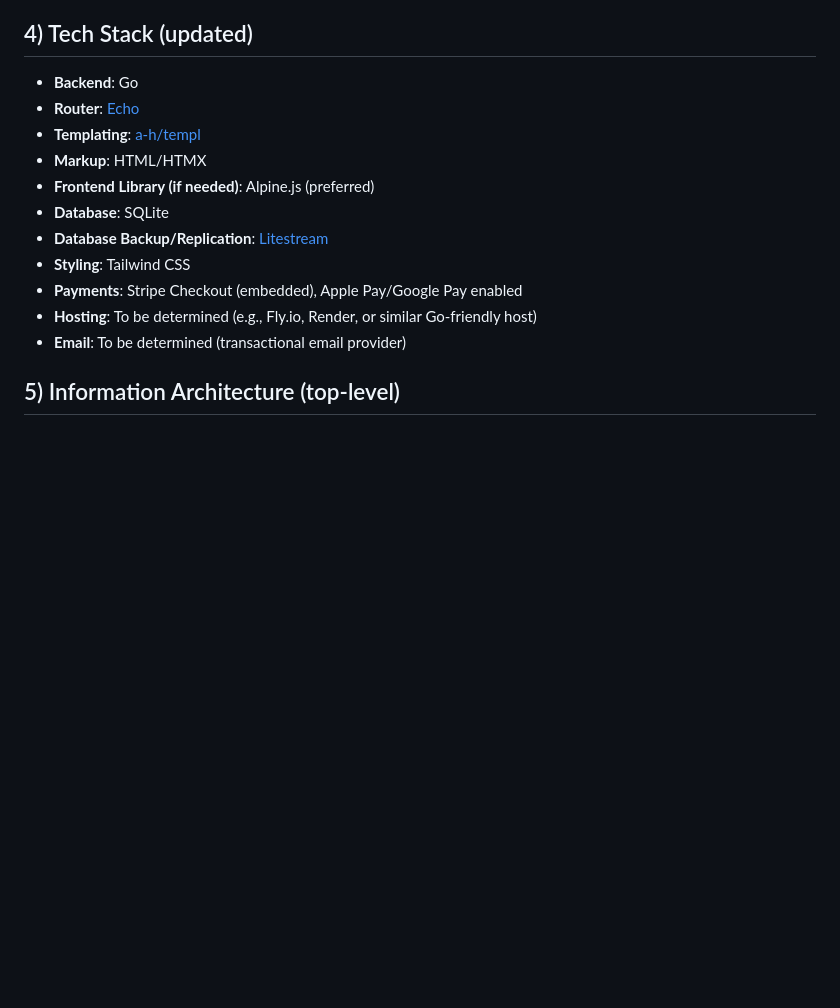
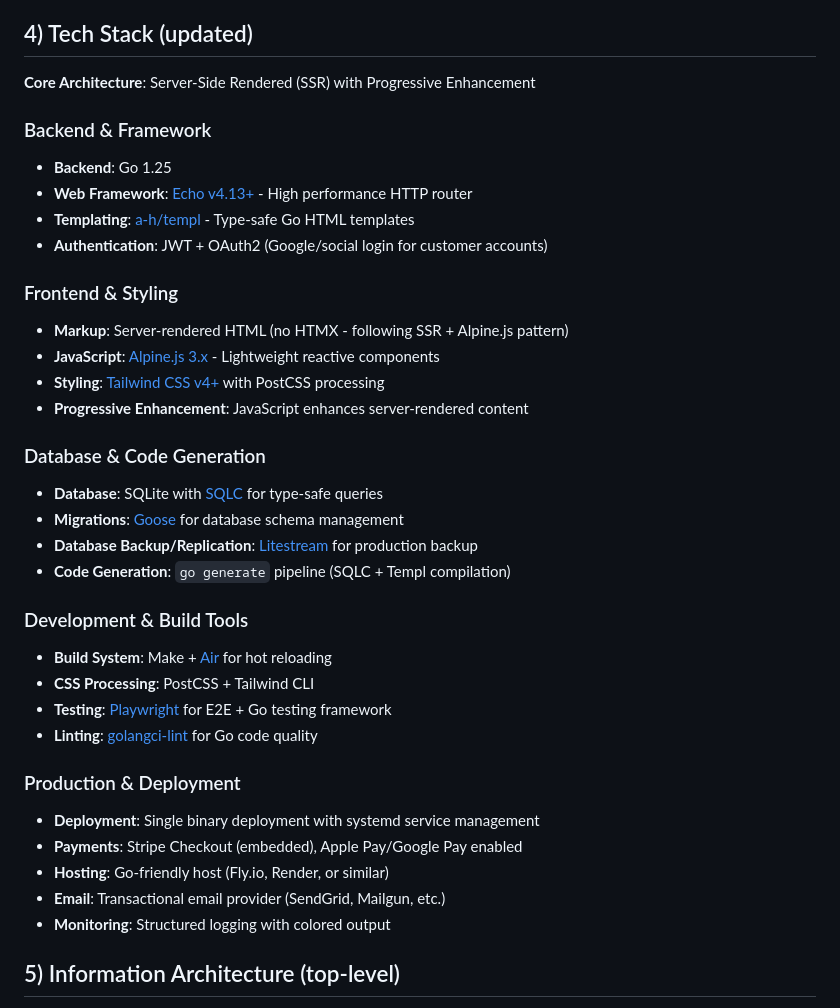
Before and after one commit to loganlanou/logans3d-v4, a Markdown page: REQUIREMENTS.md, the part around the change. GitHub-like rendering; blank space fills up the shorter version.

Commit message:
docs: update tech stack with comprehensive architecture details
- Enhanced tech stack section with detailed framework specifications
- Organized stack into logical sections (Backend, Frontend, Database, etc.)
- Removed HTMX in favor of proven SSR + Alpine.js pattern
- Added missing components: SQLC, Goose, Air, Playwright, golangci-lint
- Aligned with CreswoodCorners battle-tested technology stack
- Added production deployment and monitoring considerations
- Specified versions and purposes for better development clarity

🤖 Generated with [Claude Code](https://claude.ai/code)

Co-Authored-By: Claude <noreply@anthropic.com>

```diff
--- a/REQUIREMENTS.md
+++ b/REQUIREMENTS.md
@@ -18,17 +18,38 @@ This document captures the scope and requirements for rebuilding the Logan’s 3
 - Multi‑currency, marketplace, or multi‑vendor flows.
 
 ## 4) Tech Stack (updated)
-- **Backend**: Go
-- **Router**: [Echo](https://github.com/labstack/echo)
-- **Templating**: [a-h/templ](https://github.com/a-h/templ)
-- **Markup**: HTML/HTMX
-- **Frontend Library (if needed)**: Alpine.js (preferred)
-- **Database**: SQLite
-- **Database Backup/Replication**: [Litestream](https://litestream.io)
-- **Styling**: Tailwind CSS
+**Core Architecture**: Server-Side Rendered (SSR) with Progressive Enhancement
+
+### Backend & Framework
+- **Backend**: Go 1.25
+- **Web Framework**: [Echo v4.13+](https://github.com/labstack/echo) - High performance HTTP router
+- **Templating**: [a-h/templ](https://github.com/a-h/templ) - Type-safe Go HTML templates
+- **Authentication**: JWT + OAuth2 (Google/social login for customer accounts)
+
+### Frontend & Styling
+- **Markup**: Server-rendered HTML (no HTMX - following SSR + Alpine.js pattern)
+- **JavaScript**: [Alpine.js 3.x](https://alpinejs.dev/) - Lightweight reactive components
+- **Styling**: [Tailwind CSS v4+](https://tailwindcss.com/) with PostCSS processing
+- **Progressive Enhancement**: JavaScript enhances server-rendered content
+
+### Database & Code Generation
+- **Database**: SQLite with [SQLC](https://sqlc.dev/) for type-safe queries
+- **Migrations**: [Goose](https://pressly.github.io/goose/) for database schema management
+- **Database Backup/Replication**: [Litestream](https://litestream.io) for production backup
+- **Code Generation**: `go generate` pipeline (SQLC + Templ compilation)
+
+### Development & Build Tools
+- **Build System**: Make + [Air](https://github.com/cosmtrek/air) for hot reloading
+- **CSS Processing**: PostCSS + Tailwind CLI
+- **Testing**: [Playwright](https://playwright.dev/) for E2E + Go testing framework
+- **Linting**: [golangci-lint](https://golangci-lint.run/) for Go code quality
+
+### Production & Deployment
+- **Deployment**: Single binary deployment with systemd service management
 - **Payments**: Stripe Checkout (embedded), Apple Pay/Google Pay enabled
-- **Hosting**: To be determined (e.g., Fly.io, Render, or similar Go-friendly host)
-- **Email**: To be determined (transactional email provider)
+- **Hosting**: Go-friendly host (Fly.io, Render, or similar)
+- **Email**: Transactional email provider (SendGrid, Mailgun, etc.)
+- **Monitoring**: Structured logging with colored output
 
 ## 5) Information Architecture (top-level)
 - Home, Shop, Custom Printing, Portfolio, Events, About, FAQ, Contact, Cart/Checkout
```
